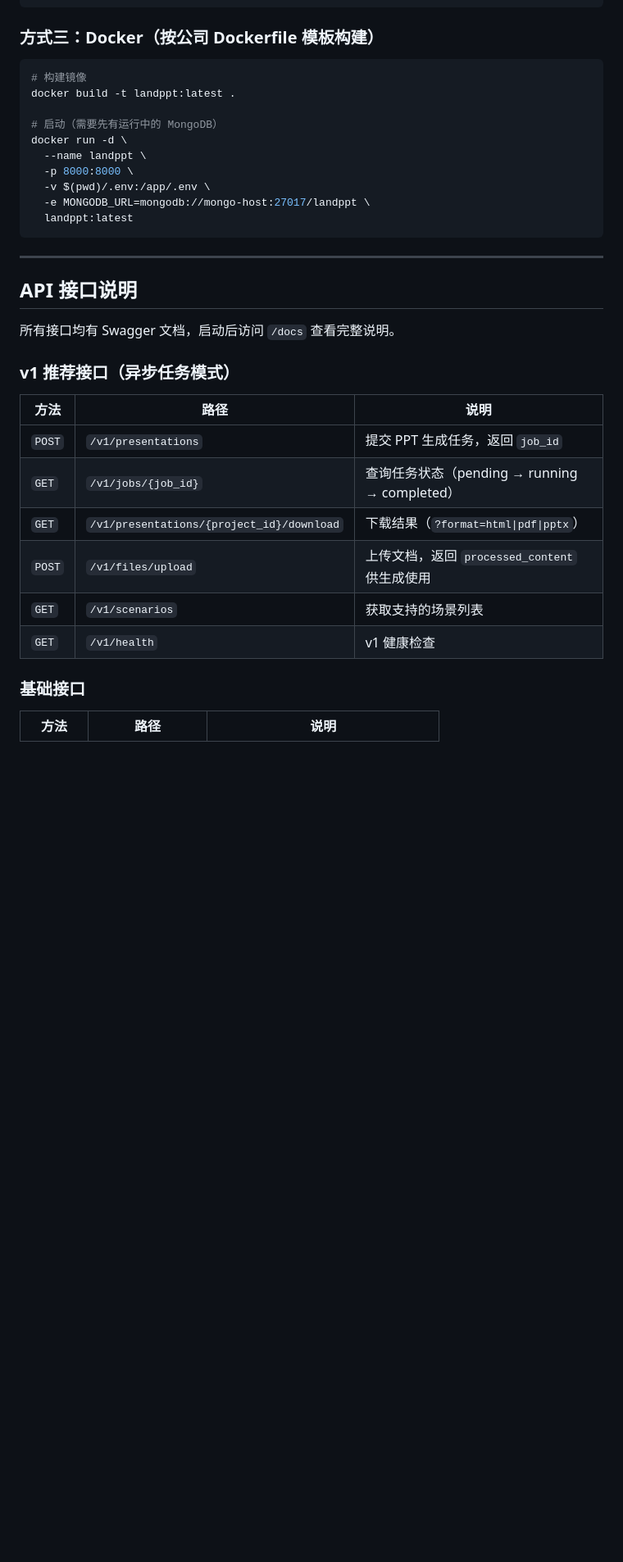
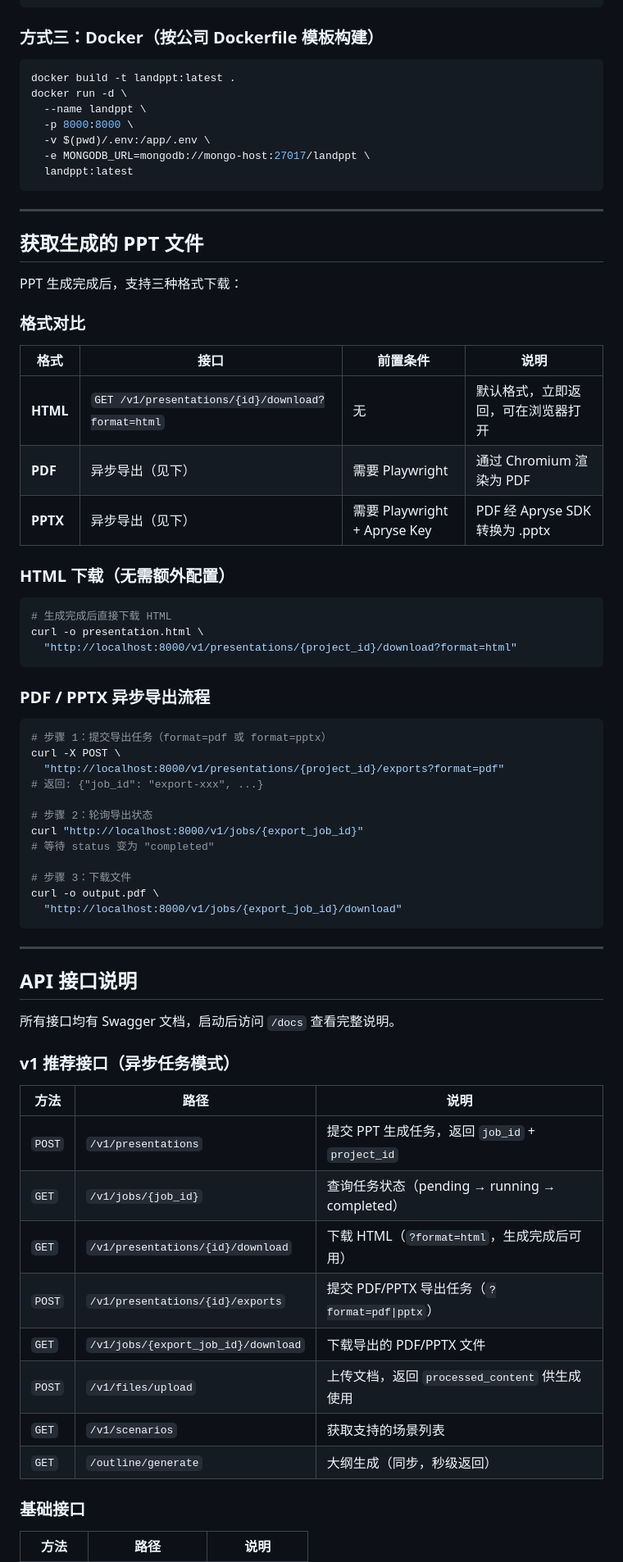
Before and after one commit to realkanye/LandPPT_Backend, a Markdown page: DEPLOYMENT.md, the part around one of its changes. Shown at 82% size. GitHub-like rendering; blank space fills up the shorter version.

````diff
--- a/DEPLOYMENT.md
+++ b/DEPLOYMENT.md
@@ -122,16 +201,52 @@ PYTHONPATH=src uvicorn landppt.main_api:app \
 ### 方式三：Docker（按公司 Dockerfile 模板构建）
 
 ```bash
-# 构建镜像
 docker build -t landppt:latest .
-
-# 启动（需要先有运行中的 MongoDB）
 docker run -d \
   --name landppt \
   -p 8000:8000 \
   -v $(pwd)/.env:/app/.env \
   -e MONGODB_URL=mongodb://mongo-host:27017/landppt \
   landppt:latest
+```
+
+---
+
+## 获取生成的 PPT 文件
+
+PPT 生成完成后，支持三种格式下载：
+
+### 格式对比
+
+| 格式 | 接口 | 前置条件 | 说明 |
+|------|------|---------|------|
+| **HTML** | `GET /v1/presentations/{id}/download?format=html` | 无 | 默认格式，立即返回，可在浏览器打开 |
+| **PDF** | 异步导出（见下） | 需要 Playwright | 通过 Chromium 渲染为 PDF |
+| **PPTX** | 异步导出（见下） | 需要 Playwright + Apryse Key | PDF 经 Apryse SDK 转换为 .pptx |
+
+### HTML 下载（无需额外配置）
+
+```bash
+# 生成完成后直接下载 HTML
+curl -o presentation.html \
+  "http://localhost:8000/v1/presentations/{project_id}/download?format=html"
+```
+
+### PDF / PPTX 异步导出流程
+
+```bash
+# 步骤 1：提交导出任务（format=pdf 或 format=pptx）
+curl -X POST \
+  "http://localhost:8000/v1/presentations/{project_id}/exports?format=pdf"
+# 返回: {"job_id": "export-xxx", ...}
+
+# 步骤 2：轮询导出状态
+curl "http://localhost:8000/v1/jobs/{export_job_id}"
+# 等待 status 变为 "completed"
+
+# 步骤 3：下载文件
+curl -o output.pdf \
+  "http://localhost:8000/v1/jobs/{export_job_id}/download"
 ```
 
 ---
@@ -144,12 +259,14 @@ docker run -d \
 
 | 方法 | 路径 | 说明 |
 |------|------|------|
-| `POST` | `/v1/presentations` | 提交 PPT 生成任务，返回 `job_id` |
+| `POST` | `/v1/presentations` | 提交 PPT 生成任务，返回 `job_id` + `project_id` |
 | `GET` | `/v1/jobs/{job_id}` | 查询任务状态（pending → running → completed） |
-| `GET` | `/v1/presentations/{project_id}/download` | 下载结果（`?format=html\|pdf\|pptx`） |
+| `GET` | `/v1/presentations/{id}/download` | 下载 HTML（`?format=html`，生成完成后可用） |
+| `POST` | `/v1/presentations/{id}/exports` | 提交 PDF/PPTX 导出任务（`?format=pdf\|pptx`） |
+| `GET` | `/v1/jobs/{export_job_id}/download` | 下载导出的 PDF/PPTX 文件 |
 | `POST` | `/v1/files/upload` | 上传文档，返回 `processed_content` 供生成使用 |
 | `GET` | `/v1/scenarios` | 获取支持的场景列表 |
-| `GET` | `/v1/health` | v1 健康检查 |
+| `GET` | `/outline/generate` | 大纲生成（同步，秒级返回） |
 
 ### 基础接口
 
````
Also changed, not shown: other parts of DEPLOYMENT.md (+112 -29 lines).
